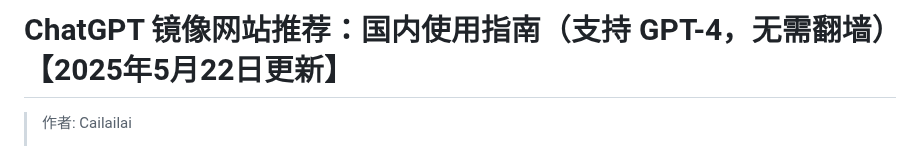
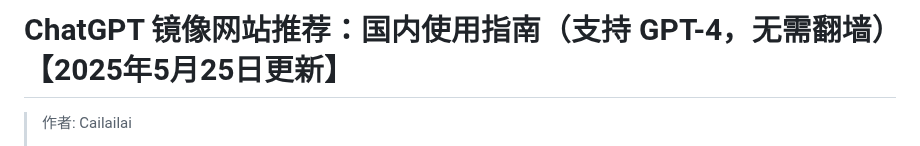
Before and after one commit to Cailailai/chatgpt-site-new, a Markdown page: README.md, the part around one of its changes. GitHub-like rendering.

```diff
--- a/README.md
+++ b/README.md
@@ -1,4 +1,4 @@
-# ChatGPT 镜像网站推荐：国内使用指南（支持 GPT-4，无需翻墙）【2025年5月22日更新】
+# ChatGPT 镜像网站推荐：国内使用指南（支持 GPT-4，无需翻墙）【2025年5月25日更新】
 
 > 作者: Cailailai
 >
```
Also changed, not shown: other parts of README.md (+1 -1 lines).
